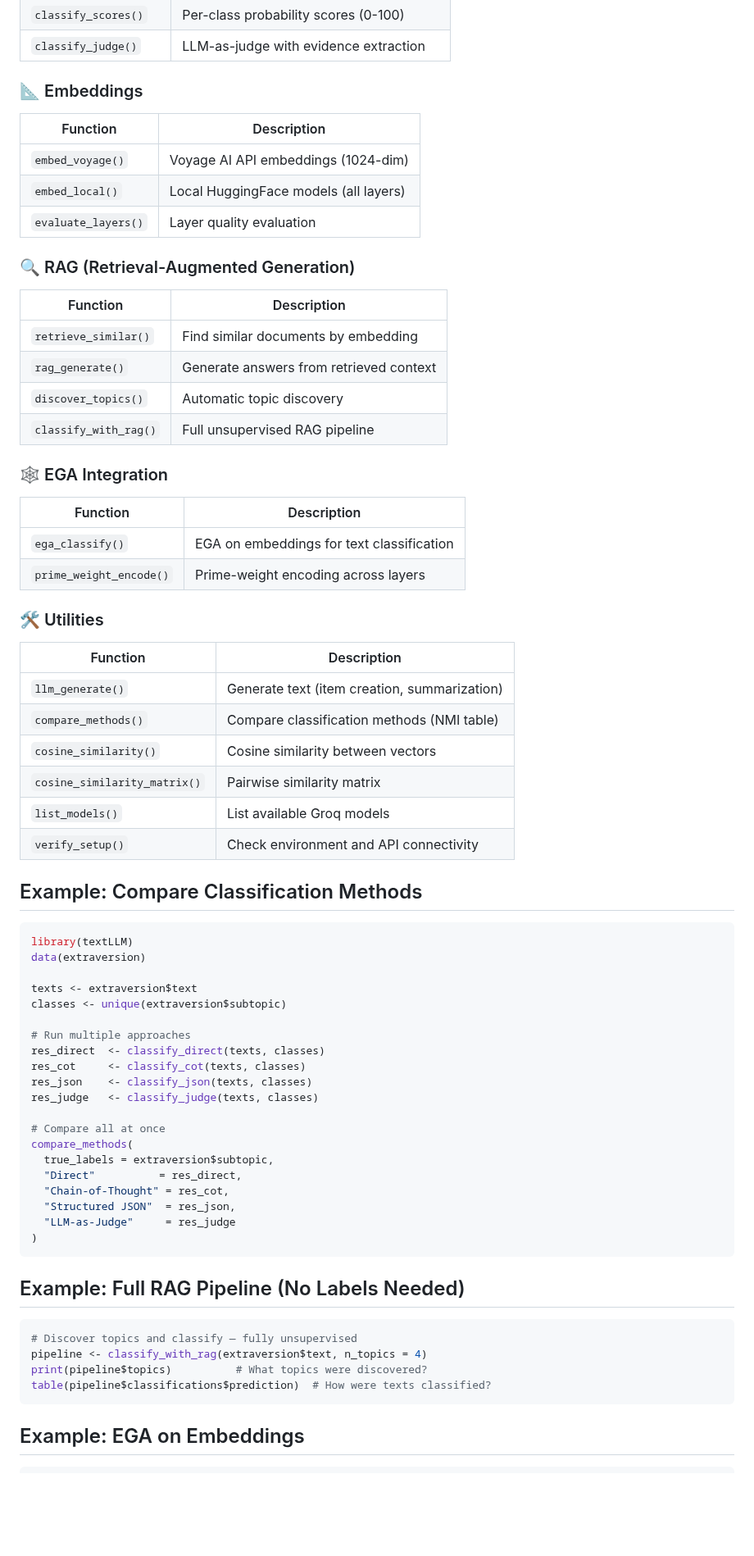
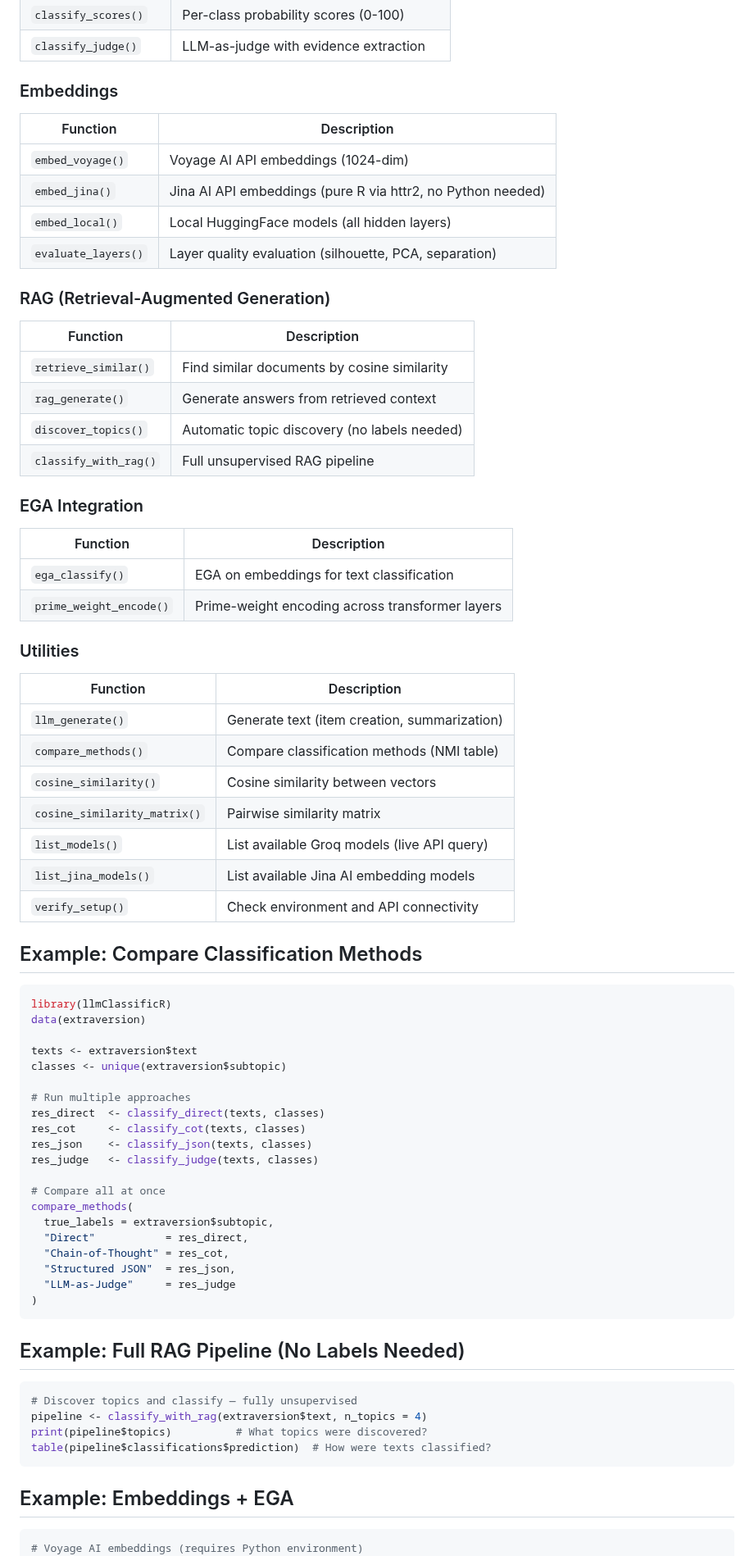
Before and after one commit to hfgolino/llmClassificR, a Markdown page: README.md, the part around one of its changes. Shown at 82% size. Drawn GitHub-style; blank space fills up the shorter version.

````diff
--- a/README.md
+++ b/README.md
@@ -48,31 +58,32 @@ All methods send texts in a **single batch API call** for speed.
 | `classify_scores()` | Per-class probability scores (0-100) |
 | `classify_judge()` | LLM-as-judge with evidence extraction |
 
-### 📐 Embeddings
+### Embeddings
 
 | Function | Description |
 |----------|-------------|
 | `embed_voyage()` | Voyage AI API embeddings (1024-dim) |
-| `embed_local()` | Local HuggingFace models (all layers) |
-| `evaluate_layers()` | Layer quality evaluation |
+| `embed_jina()` | Jina AI API embeddings (pure R via httr2, no Python needed) |
+| `embed_local()` | Local HuggingFace models (all hidden layers) |
+| `evaluate_layers()` | Layer quality evaluation (silhouette, PCA, separation) |
 
-### 🔍 RAG (Retrieval-Augmented Generation)
+### RAG (Retrieval-Augmented Generation)
 
 | Function | Description |
 |----------|-------------|
-| `retrieve_similar()` | Find similar documents by embedding |
+| `retrieve_similar()` | Find similar documents by cosine similarity |
 | `rag_generate()` | Generate answers from retrieved context |
-| `discover_topics()` | Automatic topic discovery |
+| `discover_topics()` | Automatic topic discovery (no labels needed) |
 | `classify_with_rag()` | Full unsupervised RAG pipeline |
 
-### 🕸️ EGA Integration
+### EGA Integration
 
 | Function | Description |
 |----------|-------------|
 | `ega_classify()` | EGA on embeddings for text classification |
-| `prime_weight_encode()` | Prime-weight encoding across layers |
+| `prime_weight_encode()` | Prime-weight encoding across transformer layers |
 
-### 🛠️ Utilities
+### Utilities
 
 | Function | Description |
 |----------|-------------|
@@ -80,13 +91,14 @@ All methods send texts in a **single batch API call** for speed.
 | `compare_methods()` | Compare classification methods (NMI table) |
 | `cosine_similarity()` | Cosine similarity between vectors |
 | `cosine_similarity_matrix()` | Pairwise similarity matrix |
-| `list_models()` | List available Groq models |
+| `list_models()` | List available Groq models (live API query) |
+| `list_jina_models()` | List available Jina AI embedding models |
 | `verify_setup()` | Check environment and API connectivity |
 
 ## Example: Compare Classification Methods
 
 ```r
-library(textLLM)
+library(llmClassificR)
 data(extraversion)
 
 texts <- extraversion$text
@@ -101,7 +113,7 @@ res_judge   <- classify_judge(texts, classes)
 # Compare all at once
 compare_methods(
   true_labels = extraversion$subtopic,
-  "Direct"          = res_direct,
+  "Direct"           = res_direct,
   "Chain-of-Thought" = res_cot,
   "Structured JSON"  = res_json,
   "LLM-as-Judge"     = res_judge
@@ -117,9 +129,10 @@ print(pipeline$topics)          # What topics were discovered?
 table(pipeline$classifications$prediction)  # How were texts classified?
 ```
 
-## Example: EGA on Embeddings
+## Example: Embeddings + EGA
 
 ```r
+# Voyage AI embeddings (requires Python environment)
 embeddings <- embed_voyage(extraversion$text)
 result <- ega_classify(embeddings)
 aricode::NMI(extraversion$subtopic, result$communities)
````
Also changed, not shown: other parts of README.md (+40 -9 lines), logo_llmClassificR.png (added), man/figures/logo_llmClassificR.png (added).
